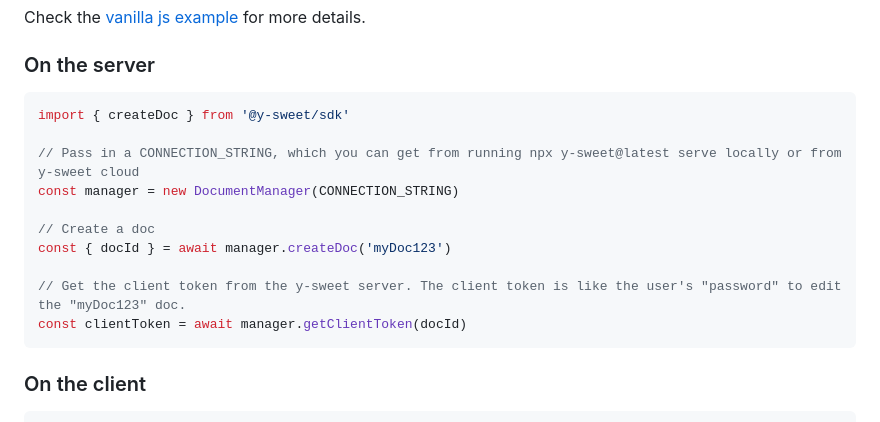
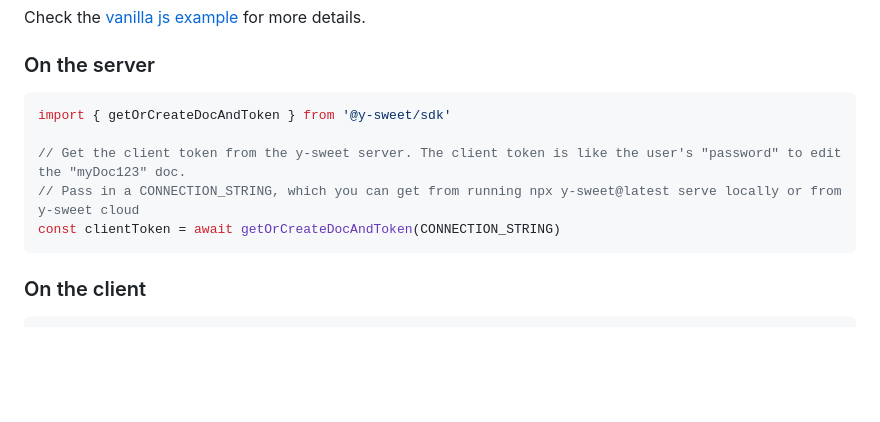
Before and after one commit to jamsocket/y-sweet, a Markdown page: README.md, the part around the change. GitHub-like rendering; blank space fills up the shorter version.

Commit message:
update to getOrCreateDocAndToken

````diff
--- a/README.md
+++ b/README.md
@@ -48,16 +48,11 @@ Check the [vanilla js example](/examples/vanilla/) for more details.
 
 ### On the server
 ``` js
-import { createDoc } from '@y-sweet/sdk'
-
-// Pass in a CONNECTION_STRING, which you can get from running npx y-sweet@latest serve locally or from y-sweet cloud
-const manager = new DocumentManager(CONNECTION_STRING)
-
-// Create a doc
-const { docId } = await manager.createDoc('myDoc123')
+import { getOrCreateDocAndToken } from '@y-sweet/sdk'
 
 // Get the client token from the y-sweet server. The client token is like the user's "password" to edit the "myDoc123" doc.
-const clientToken = await manager.getClientToken(docId)
+// Pass in a CONNECTION_STRING, which you can get from running npx y-sweet@latest serve locally or from y-sweet cloud
+const clientToken = await getOrCreateDocAndToken(CONNECTION_STRING)
 ```
 
 ### On the client
````
